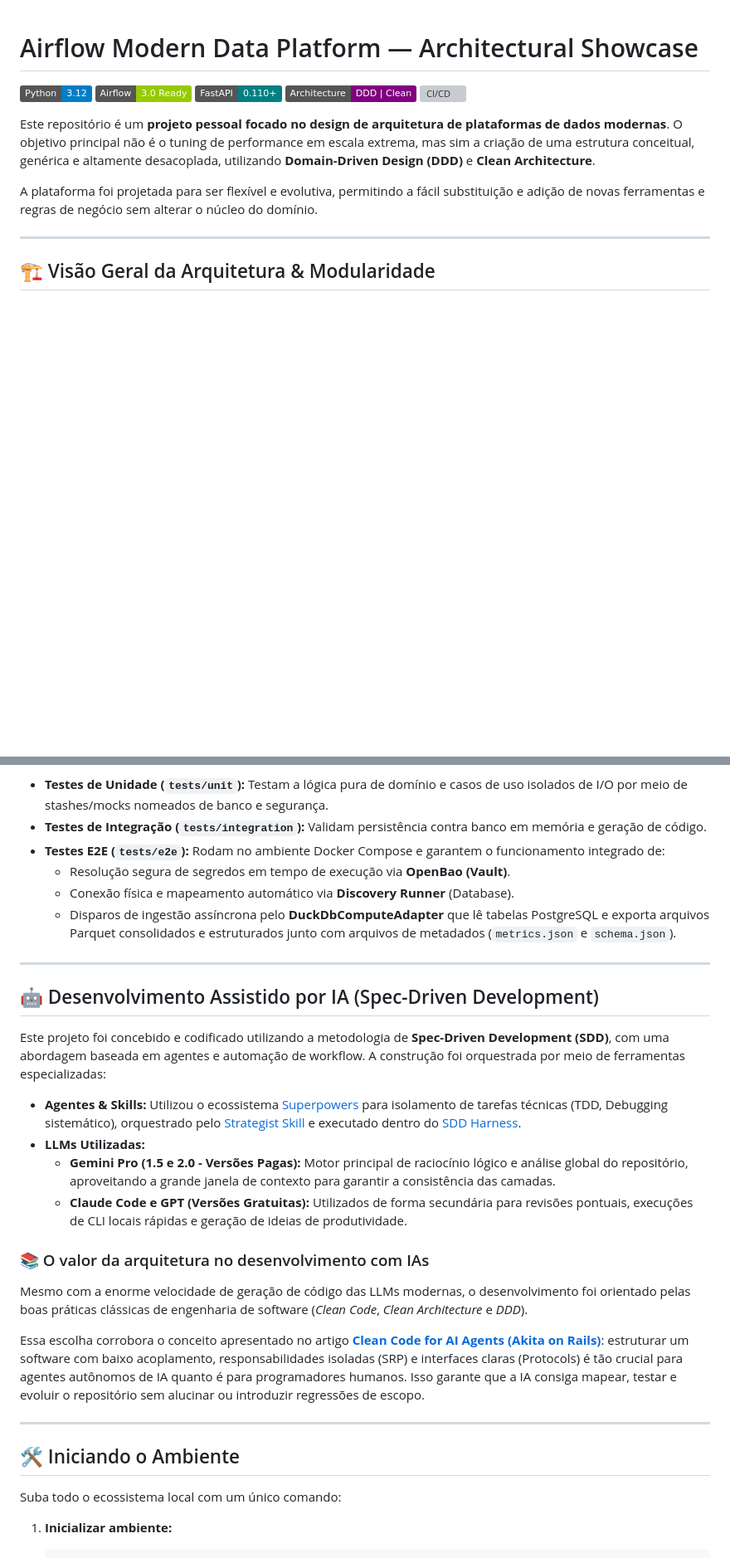
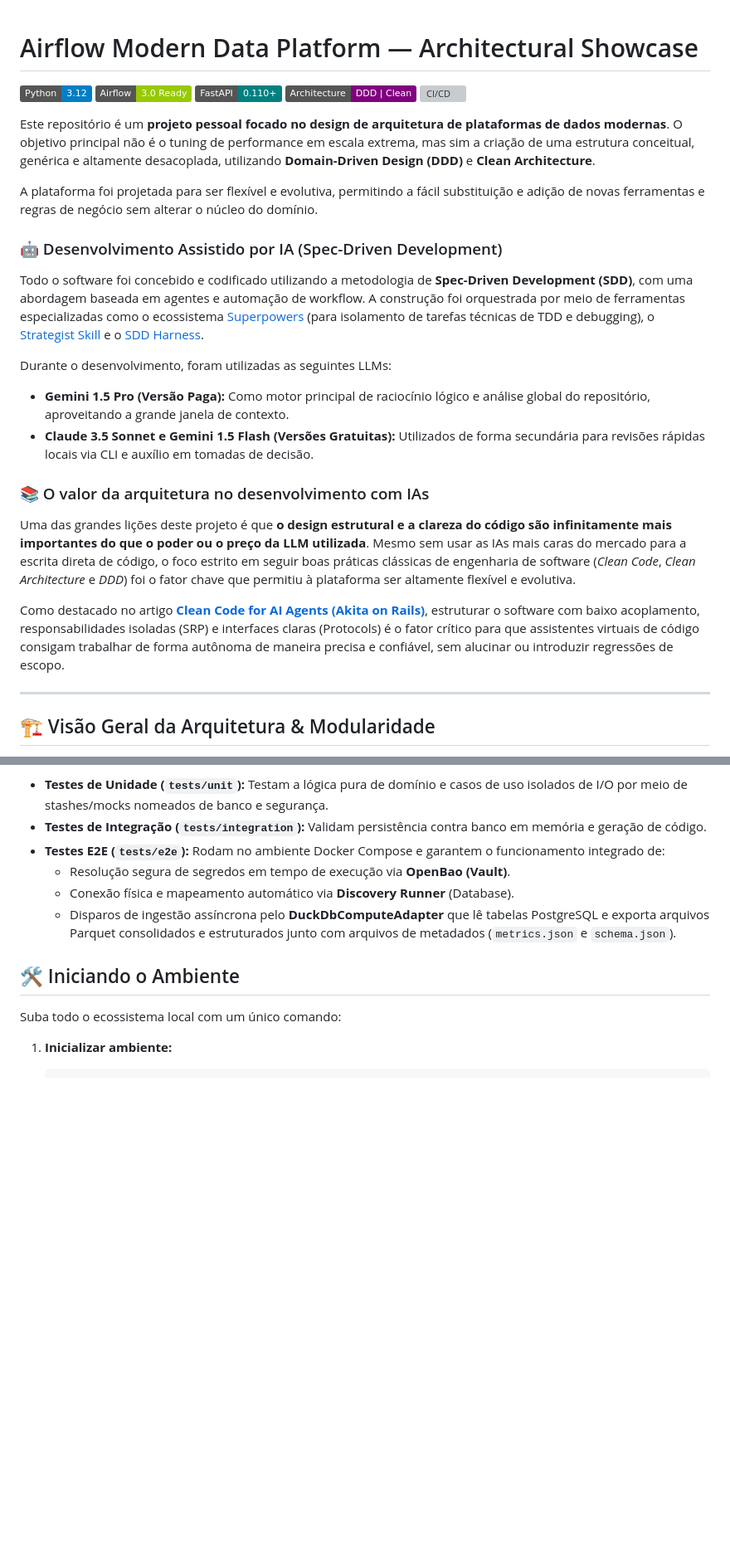
Before and after one commit to Melo-Anderson/clean-data-platform-airflow, a Markdown page: README.md, 2 parts joined by grey strips. Shown at 83% size. Rendered like a GitHub page; badges without logos; blank space fills up the shorter version; grey boxes are pictures that could not be loaded.

Commit message:
docs: integrate SDD workflow into introduction and correct LLM names

```diff
--- a/README.md
+++ b/README.md
@@ -9,6 +9,18 @@
 Este repositório é um **projeto pessoal focado no design de arquitetura de plataformas de dados modernas**. O objetivo principal não é o tuning de performance em escala extrema, mas sim a criação de uma estrutura conceitual, genérica e altamente desacoplada, utilizando **Domain-Driven Design (DDD)** e **Clean Architecture**.
 
 A plataforma foi projetada para ser flexível e evolutiva, permitindo a fácil substituição e adição de novas ferramentas e regras de negócio sem alterar o núcleo do domínio.
+
+### 🤖 Desenvolvimento Assistido por IA (Spec-Driven Development)
+Todo o software foi concebido e codificado utilizando a metodologia de **Spec-Driven Development (SDD)**, com uma abordagem baseada em agentes e automação de workflow. A construção foi orquestrada por meio de ferramentas especializadas como o ecossistema [Superpowers](https://github.com/obra/superpowers/tree/main) (para isolamento de tarefas técnicas de TDD e debugging), o [Strategist Skill](https://github.com/SergioLacerda/strategist-skill/) e o [SDD Harness](https://sergiolacerda.github.io/sdd-harness/).
+
+Durante o desenvolvimento, foram utilizadas as seguintes LLMs:
+*   **Gemini 1.5 Pro (Versão Paga):** Como motor principal de raciocínio lógico e análise global do repositório, aproveitando a grande janela de contexto.
+*   **Claude 3.5 Sonnet e Gemini 1.5 Flash (Versões Gratuitas):** Utilizados de forma secundária para revisões rápidas locais via CLI e auxílio em tomadas de decisão.
+
+### 📚 O valor da arquitetura no desenvolvimento com IAs
+Uma das grandes lições deste projeto é que **o design estrutural e a clareza do código são infinitamente mais importantes do que o poder ou o preço da LLM utilizada**. Mesmo sem usar as IAs mais caras do mercado para a escrita direta de código, o foco estrito em seguir boas práticas clássicas de engenharia de software (*Clean Code*, *Clean Architecture* e *DDD*) foi o fator chave que permitiu à plataforma ser altamente flexível e evolutiva.
+
+Como destacado no artigo **[Clean Code for AI Agents (Akita on Rails)](https://akitaonrails.com/en/2026/04/20/clean-code-for-ai-agents/)**, estruturar o software com baixo acoplamento, responsabilidades isoladas (SRP) e interfaces claras (Protocols) é o fator crítico para que assistentes virtuais de código consigam trabalhar de forma autônoma de maneira precisa e confiável, sem alucinar ou introduzir regressões de escopo.
 
 ---
 
@@ -59,23 +71,7 @@ O projeto é guiado por testes rigorosos que garantem o correto funcionamento do
     *   Conexão física e mapeamento automático via **Discovery Runner** (Database).
     *   Disparos de ingestão assíncrona pelo **DuckDbComputeAdapter** que lê tabelas PostgreSQL e exporta arquivos Parquet consolidados e estruturados junto com arquivos de metadados (`metrics.json` e `schema.json`).
 
----
 
-## 🤖 Desenvolvimento Assistido por IA (Spec-Driven Development)
-
-Este projeto foi concebido e codificado utilizando a metodologia de **Spec-Driven Development (SDD)**, com uma abordagem baseada em agentes e automação de workflow. A construção foi orquestrada por meio de ferramentas especializadas:
-
-*   **Agentes & Skills:** Utilizou o ecossistema [Superpowers](https://github.com/obra/superpowers/tree/main) para isolamento de tarefas técnicas (TDD, Debugging sistemático), orquestrado pelo [Strategist Skill](https://github.com/SergioLacerda/strategist-skill/) e executado dentro do [SDD Harness](https://sergiolacerda.github.io/sdd-harness/).
-*   **LLMs Utilizadas:**
-    *   **Gemini Pro (1.5 e 2.0 - Versões Pagas):** Motor principal de raciocínio lógico e análise global do repositório, aproveitando a grande janela de contexto para garantir a consistência das camadas.
-    *   **Claude Code e GPT (Versões Gratuitas):** Utilizados de forma secundária para revisões pontuais, execuções de CLI locais rápidas e geração de ideias de produtividade.
-
-### 📚 O valor da arquitetura no desenvolvimento com IAs
-Mesmo com a enorme velocidade de geração de código das LLMs modernas, o desenvolvimento foi orientado pelas boas práticas clássicas de engenharia de software (*Clean Code*, *Clean Architecture* e *DDD*).
-
-Essa escolha corrobora o conceito apresentado no artigo **[Clean Code for AI Agents (Akita on Rails)](https://akitaonrails.com/en/2026/04/20/clean-code-for-ai-agents/)**: estruturar um software com baixo acoplamento, responsabilidades isoladas (SRP) e interfaces claras (Protocols) é tão crucial para agentes autônomos de IA quanto é para programadores humanos. Isso garante que a IA consiga mapear, testar e evoluir o repositório sem alucinar ou introduzir regressões de escopo.
-
----
 
 ## 🛠️ Iniciando o Ambiente
 
```
